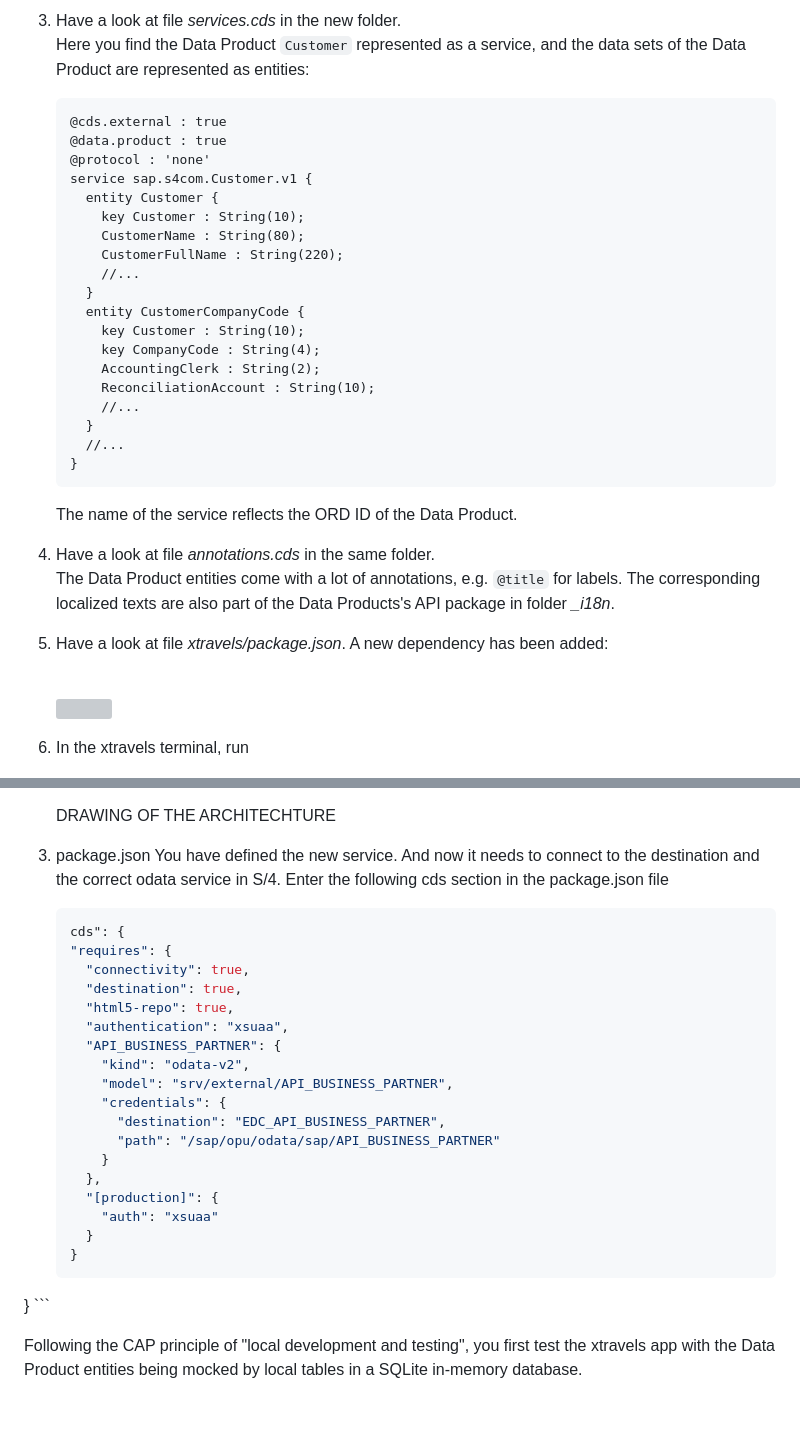
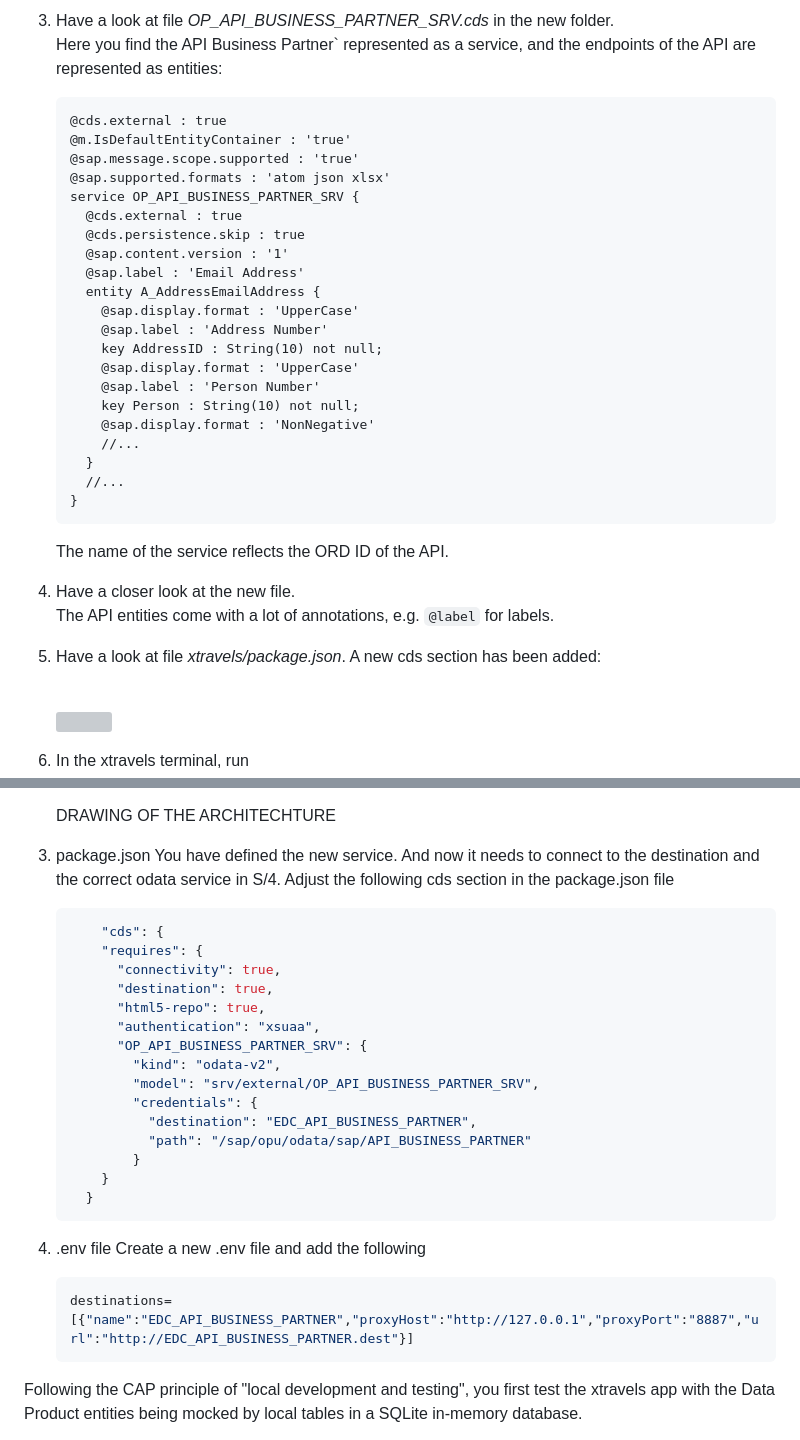
Before and after one commit to equinor/edc-removing-the-sap-from-the-sap-developer, a Markdown page: exercises/ex3/README.md, 2 parts joined by grey strips. Rendered like a GitHub page; blank space fills up the shorter version; grey boxes are pictures that could not be loaded.

Commit message:
Revise API import steps and file references in README
Updated README.md to reflect changes in API import instructions and file structure.

````diff
--- a/exercises/ex3/README.md
+++ b/exercises/ex3/README.md
@@ -72,36 +62,37 @@ with this command:
 
-3. Have a look at file _services.cds_ in the new folder.
-Here you find the Data Product `Customer` represented as a service,
-and the data sets of the Data Product are represented as entities:
+3. Have a look at file _OP_API_BUSINESS_PARTNER_SRV.cds_ in the new folder.
+Here you find the API Business Partner` represented as a service,
+and the endpoints of the API are represented as entities:
     ```cds
     @cds.external : true
-    @data.product : true
-    @protocol : 'none'
-    service sap.s4com.Customer.v1 {
-      entity Customer {
-        key Customer : String(10);
-        CustomerName : String(80);
-        CustomerFullName : String(220);
-        //...
-      }
-      entity CustomerCompanyCode {
-        key Customer : String(10);
-        key CompanyCode : String(4);
-        AccountingClerk : String(2);
-        ReconciliationAccount : String(10);
+    @m.IsDefaultEntityContainer : 'true'
+    @sap.message.scope.supported : 'true'
+    @sap.supported.formats : 'atom json xlsx'
+    service OP_API_BUSINESS_PARTNER_SRV {
+      @cds.external : true
+      @cds.persistence.skip : true
+      @sap.content.version : '1'
+      @sap.label : 'Email Address'
+      entity A_AddressEmailAddress {
+        @sap.display.format : 'UpperCase'
+        @sap.label : 'Address Number'
+        key AddressID : String(10) not null;
+        @sap.display.format : 'UpperCase'
+        @sap.label : 'Person Number'
+        key Person : String(10) not null;
+        @sap.display.format : 'NonNegative'
         //...
       }
       //...
     }
     ```
 
-    The name of the service reflects the ORD ID of the Data Product.
+    The name of the service reflects the ORD ID of the API.
 
-4. Have a look at file _annotations.cds_ in the same folder.
-The Data Product entities come with a lot of annotations, e.g. `@title` for labels.
-The corresponding localized texts are also part of the Data Products's API package in folder _\_i18n_.
+4. Have a closer look at the new file.
+The API entities come with a lot of annotations, e.g. `@label` for labels.
 
-5. Have a look at file _xtravels/package.json_. A new dependency has been added:
+5. Have a look at file _xtravels/package.json_. A new cds section has been added:
 
     <br>![](/exercises/ex3/images/03_03_0020.png)
 
@@ -200,29 +189,30 @@ the API entity `Customers` reading data from the S/4 sandbox system S09.
 
 2. package.json
    You have defined the new service. And now it needs to connect to the destination and the correct odata service in S/4.
-   Enter the following cds section in the package.json file
+   Adjust the following cds section in the package.json file
     ```json
-    cds": {
-    "requires": {
-      "connectivity": true,
-      "destination": true,
-      "html5-repo": true,
-      "authentication": "xsuaa",
-      "API_BUSINESS_PARTNER": {
-        "kind": "odata-v2",
-        "model": "srv/external/API_BUSINESS_PARTNER",
-        "credentials": {
-          "destination": "EDC_API_BUSINESS_PARTNER",
-          "path": "/sap/opu/odata/sap/API_BUSINESS_PARTNER"
+        "cds": {
+        "requires": {
+          "connectivity": true,
+          "destination": true,
+          "html5-repo": true,
+          "authentication": "xsuaa",
+          "OP_API_BUSINESS_PARTNER_SRV": {
+            "kind": "odata-v2",
+            "model": "srv/external/OP_API_BUSINESS_PARTNER_SRV",
+            "credentials": {
+              "destination": "EDC_API_BUSINESS_PARTNER",
+              "path": "/sap/opu/odata/sap/API_BUSINESS_PARTNER"
+            }
         }
-      },
-      "[production]": {
-        "auth": "xsuaa"
       }
-    }
-  }
     ```
 
+3. .env file
+   Create a new .env file and add the following
+   ```env
+   destinations=[{"name":"EDC_API_BUSINESS_PARTNER","proxyHost":"http://127.0.0.1","proxyPort":"8887","url":"http://EDC_API_BUSINESS_PARTNER.dest"}]
+   ```
 
 Following the CAP principle of "local development and testing", you first
 test the xtravels app with the Data Product entities being mocked by local
````
Also changed, not shown: other parts of exercises/ex3/README.md (+7 -19 lines).
